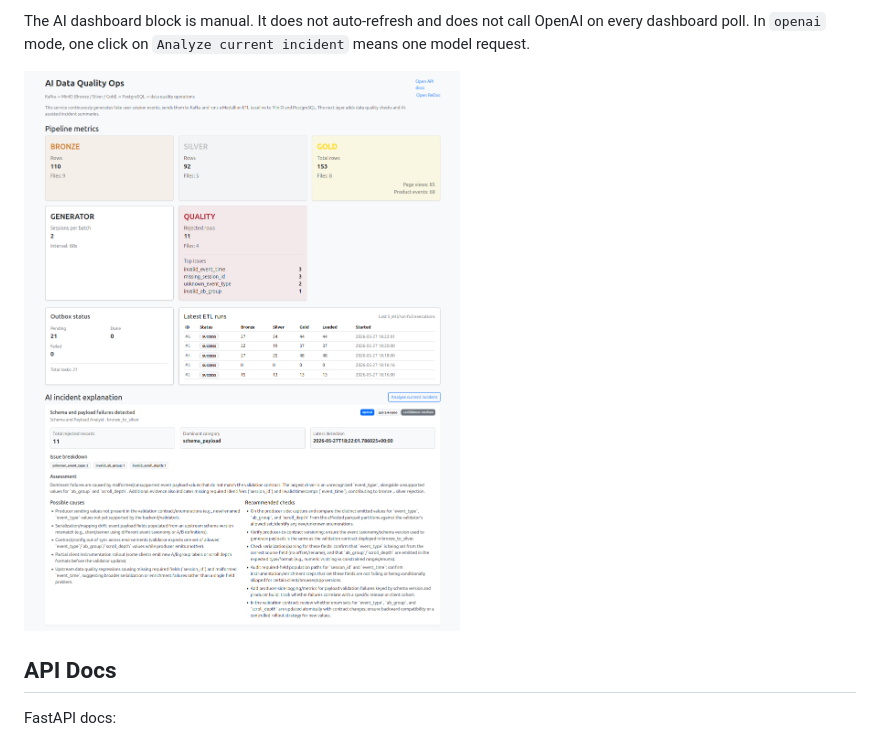
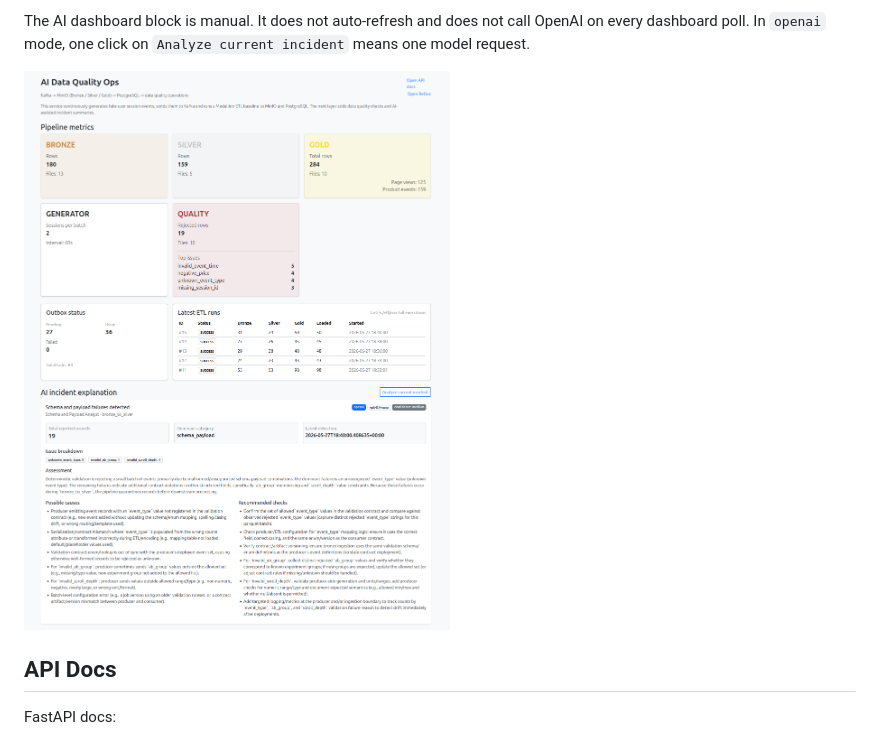
Before and after one commit to dema-git/ai-data-quality-ops, a Markdown page: README.md, the part around the change. Rendered like a GitHub page; pictures changed too: readme_assets/dataflow_dashboard.png (added), readme_assets/dataflow_dashboard_v2.png (deleted).

Commit message:
change: dataflow dashboard in README (new screenshot) Ref #7

```diff
--- a/README.md
+++ b/README.md
@@ -270,7 +270,7 @@ It shows:
 
 The AI dashboard block is manual. It does not auto-refresh and does not call OpenAI on every dashboard poll. In `openai` mode, one click on `Analyze current incident` means one model request.
 
-![Dashboard](readme_assets/dataflow_dashboard_v2.png)
+![Dashboard](readme_assets/dataflow_dashboard.png)
 
 ## API Docs
 
```
